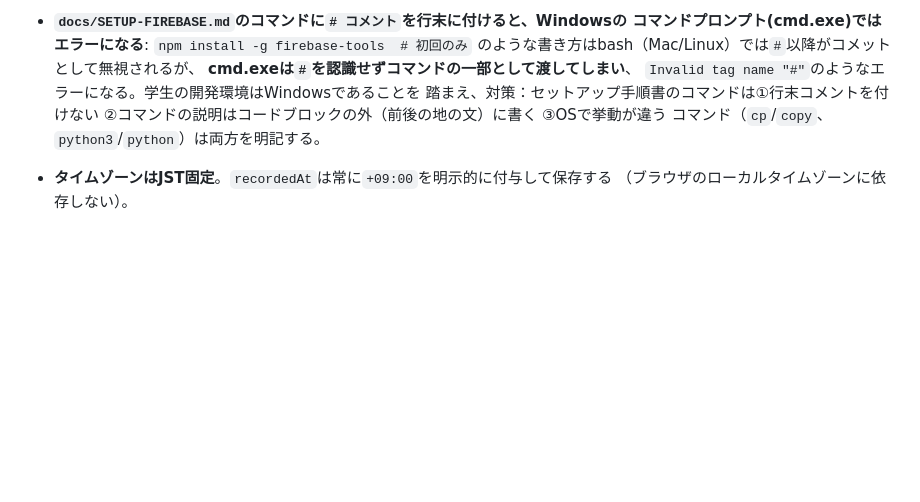
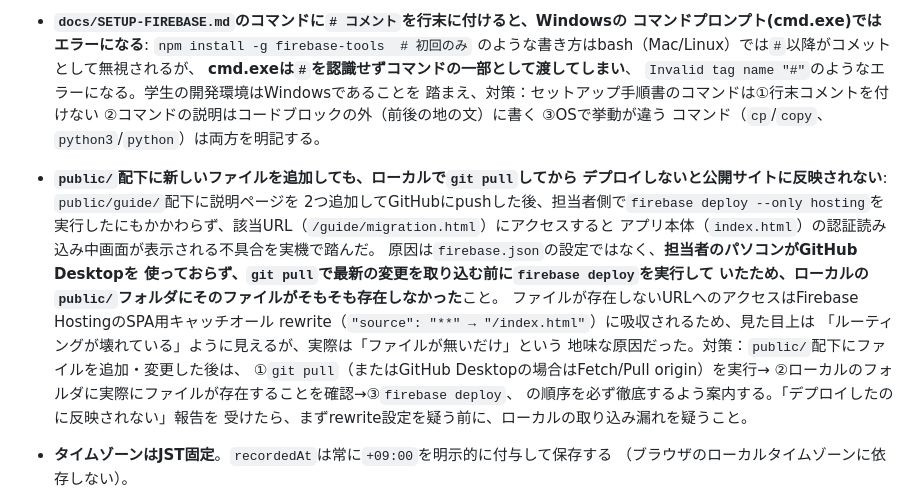
Before and after one commit to e-bluewave/AniMediRec, a Markdown page: CLAUDE.md, the part around the change. Rendered like a GitHub page; blank space fills up the shorter version.

```diff
--- a/CLAUDE.md
+++ b/CLAUDE.md
@@ -543,6 +543,23 @@ Firebase側の実際の動作は、2026-09-12にユーザーの実機Firebase環
   ②コマンドの説明はコードブロックの外（前後の地の文）に書く ③OSで挙動が違う
   コマンド（`cp`/`copy`、`python3`/`python`）は両方を明記する。
 
+- **`public/`配下に新しいファイルを追加しても、ローカルで`git pull`してから
+  デプロイしないと公開サイトに反映されない**: `public/guide/`配下に説明ページを
+  2つ追加してGitHubにpushした後、担当者側で`firebase deploy --only hosting`を
+  実行したにもかかわらず、該当URL（`/guide/migration.html`）にアクセスすると
+  アプリ本体（`index.html`）の認証読み込み中画面が表示される不具合を実機で踏んだ。
+  原因は`firebase.json`の設定ではなく、**担当者のパソコンがGitHub Desktopを
+  使っておらず、`git pull`で最新の変更を取り込む前に`firebase deploy`を実行して
+  いたため、ローカルの`public/`フォルダにそのファイルがそもそも存在しなかった**こと。
+  ファイルが存在しないURLへのアクセスはFirebase HostingのSPA用キャッチオール
+  rewrite（`"source": "**" → "/index.html"`）に吸収されるため、見た目上は
+  「ルーティングが壊れている」ように見えるが、実際は「ファイルが無いだけ」という
+  地味な原因だった。対策：`public/`配下にファイルを追加・変更した後は、
+  ①`git pull`（またはGitHub Desktopの場合はFetch/Pull origin）を実行→
+  ②ローカルのフォルダに実際にファイルが存在することを確認→③`firebase deploy`、
+  の順序を必ず徹底するよう案内する。「デプロイしたのに反映されない」報告を
+  受けたら、まずrewrite設定を疑う前に、ローカルの取り込み漏れを疑うこと。
+
 - **タイムゾーンはJST固定**。`recordedAt`は常に`+09:00`を明示的に付与して保存する
   （ブラウザのローカルタイムゾーンに依存しない）。
 - **Firebase接続設定 (`public/firebase-config.js`) の値（APIキー等）は公開して問題ない
```
Also changed, not shown: docs/specs.md (+16 -0 lines).
